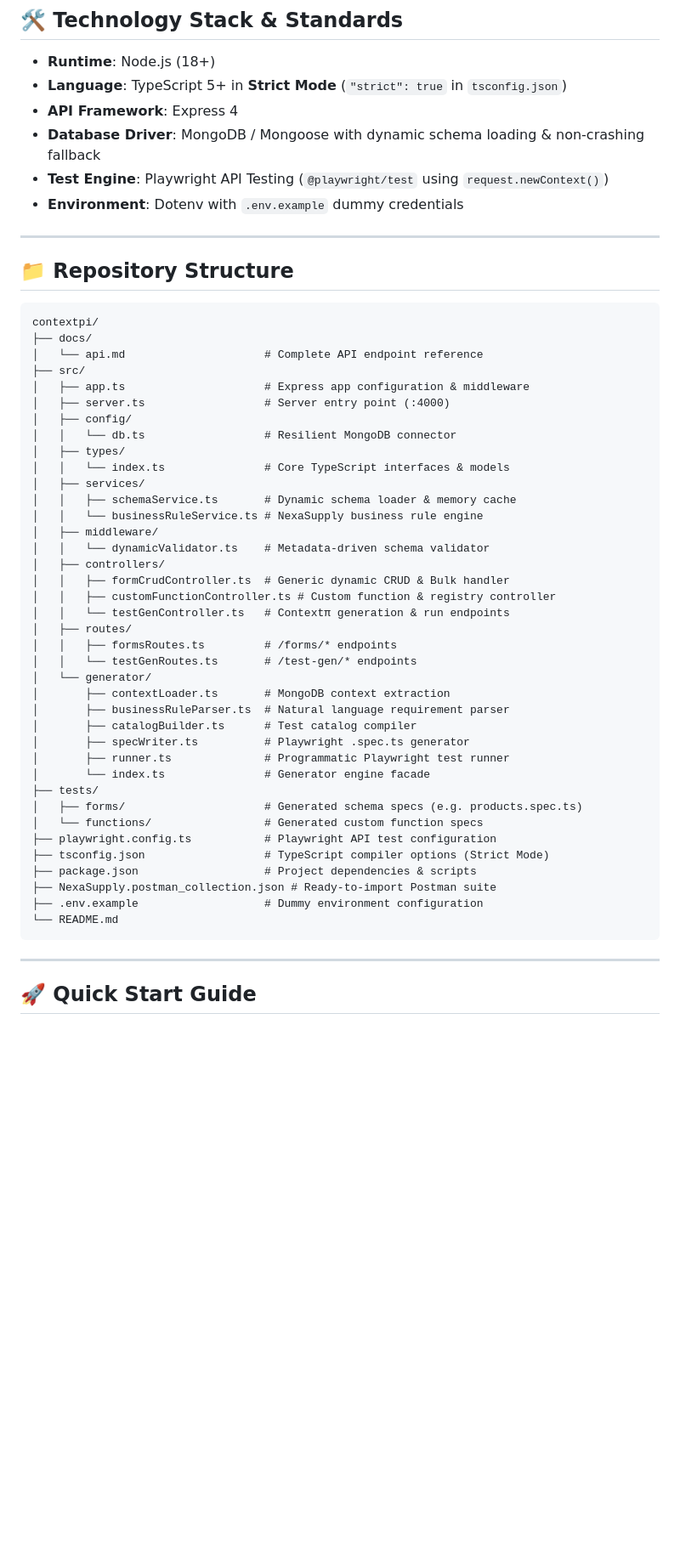
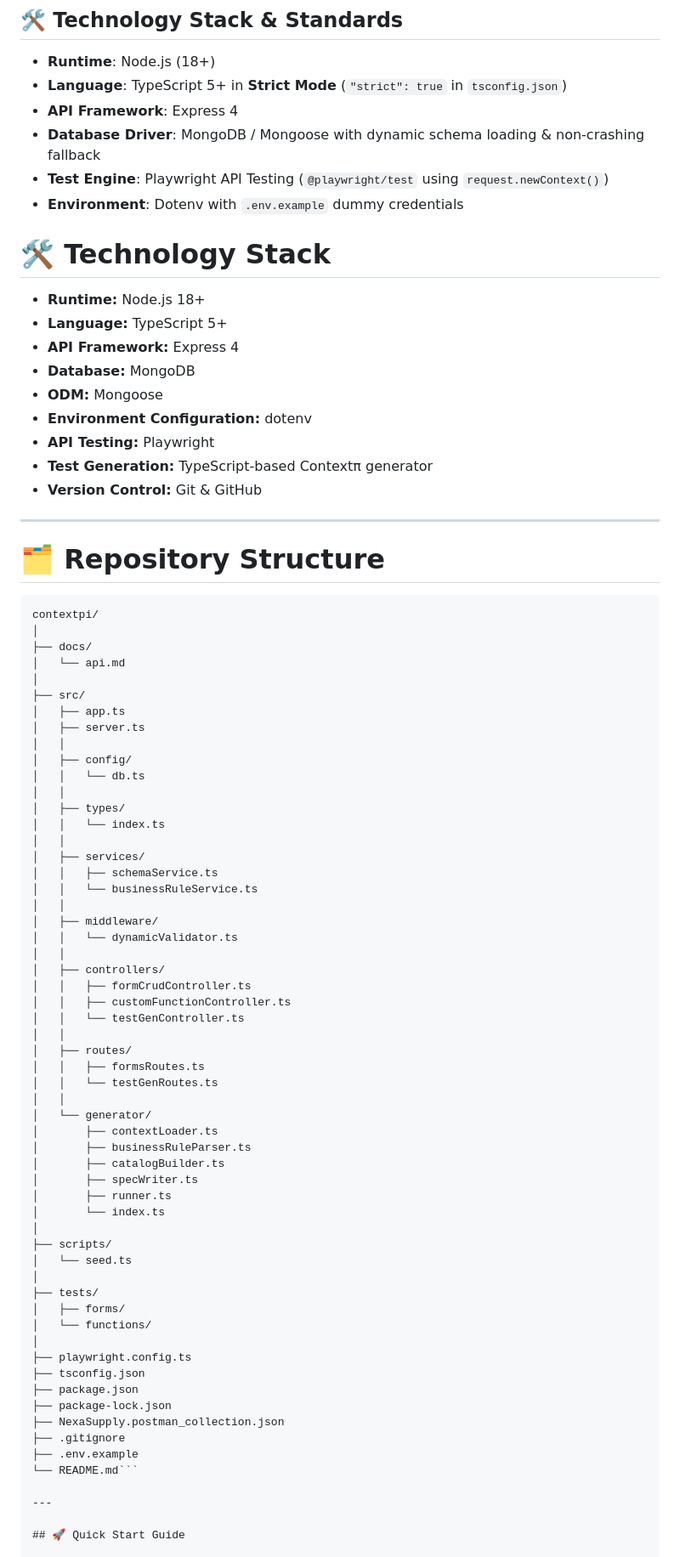
Before and after one commit to anonymous-pxe/SIH, a Markdown page: README.md, the part around the change. Shown at 85% size. Drawn GitHub-style; blank space fills up the shorter version.

````diff
--- a/README.md
+++ b/README.md
@@ -24,50 +24,76 @@ Contextπ is an automated, context-aware API testing engine. Rather than relying
 - **Test Engine**: Playwright API Testing (`@playwright/test` using `request.newContext()`)
 - **Environment**: Dotenv with `.env.example` dummy credentials
 
+# 🛠️ Technology Stack
+
+- **Runtime:** Node.js 18+
+- **Language:** TypeScript 5+
+- **API Framework:** Express 4
+- **Database:** MongoDB
+- **ODM:** Mongoose
+- **Environment Configuration:** dotenv
+- **API Testing:** Playwright
+- **Test Generation:** TypeScript-based Contextπ generator
+- **Version Control:** Git & GitHub
 ---
 
-## 📁 Repository Structure
+# 🗂️ Repository Structure
 
-```
+```text
 contextpi/
+│
 ├── docs/
-│   └── api.md                     # Complete API endpoint reference
+│   └── api.md
+│
 ├── src/
-│   ├── app.ts                     # Express app configuration & middleware
-│   ├── server.ts                  # Server entry point (:4000)
+│   ├── app.ts
+│   ├── server.ts
+│   │
 │   ├── config/
-│   │   └── db.ts                  # Resilient MongoDB connector
+│   │   └── db.ts
+│   │
 │   ├── types/
-│   │   └── index.ts               # Core TypeScript interfaces & models
+│   │   └── index.ts
+│   │
 │   ├── services/
-│   │   ├── schemaService.ts       # Dynamic schema loader & memory cache
-│   │   └── businessRuleService.ts # NexaSupply business rule engine
+│   │   ├── schemaService.ts
+│   │   └── businessRuleService.ts
+│   │
 │   ├── middleware/
-│   │   └── dynamicValidator.ts    # Metadata-driven schema validator
+│   │   └── dynamicValidator.ts
+│   │
 │   ├── controllers/
-│   │   ├── formCrudController.ts  # Generic dynamic CRUD & Bulk handler
-│   │   ├── customFunctionController.ts # Custom function & registry controller
-│   │   └── testGenController.ts   # Contextπ generation & run endpoints
+│   │   ├── formCrudController.ts
+│   │   ├── customFunctionController.ts
+│   │   └── testGenController.ts
+│   │
 │   ├── routes/
-│   │   ├── formsRoutes.ts         # /forms/* endpoints
-│   │   └── testGenRoutes.ts       # /test-gen/* endpoints
+│   │   ├── formsRoutes.ts
+│   │   └── testGenRoutes.ts
+│   │
 │   └── generator/
-│       ├── contextLoader.ts       # MongoDB context extraction
-│       ├── businessRuleParser.ts  # Natural language requirement parser
-│       ├── catalogBuilder.ts      # Test catalog compiler
-│       ├── specWriter.ts          # Playwright .spec.ts generator
-│       ├── runner.ts              # Programmatic Playwright test runner
-│       └── index.ts               # Generator engine facade
+│       ├── contextLoader.ts
+│       ├── businessRuleParser.ts
+│       ├── catalogBuilder.ts
+│       ├── specWriter.ts
+│       ├── runner.ts
+│       └── index.ts
+│
+├── scripts/
+│   └── seed.ts
+│
 ├── tests/
-│   ├── forms/                     # Generated schema specs (e.g. products.spec.ts)
-│   └── functions/                 # Generated custom function specs
-├── playwright.config.ts           # Playwright API test configuration
-├── tsconfig.json                  # TypeScript compiler options (Strict Mode)
-├── package.json                   # Project dependencies & scripts
-├── NexaSupply.postman_collection.json # Ready-to-import Postman suite
-├── .env.example                   # Dummy environment configuration
-└── README.md
-```
+│   ├── forms/
+│   └── functions/
+│
+├── playwright.config.ts
+├── tsconfig.json
+├── package.json
+├── package-lock.json
+├── NexaSupply.postman_collection.json
+├── .gitignore
+├── .env.example
+└── README.md```
 
 ---
 
````
